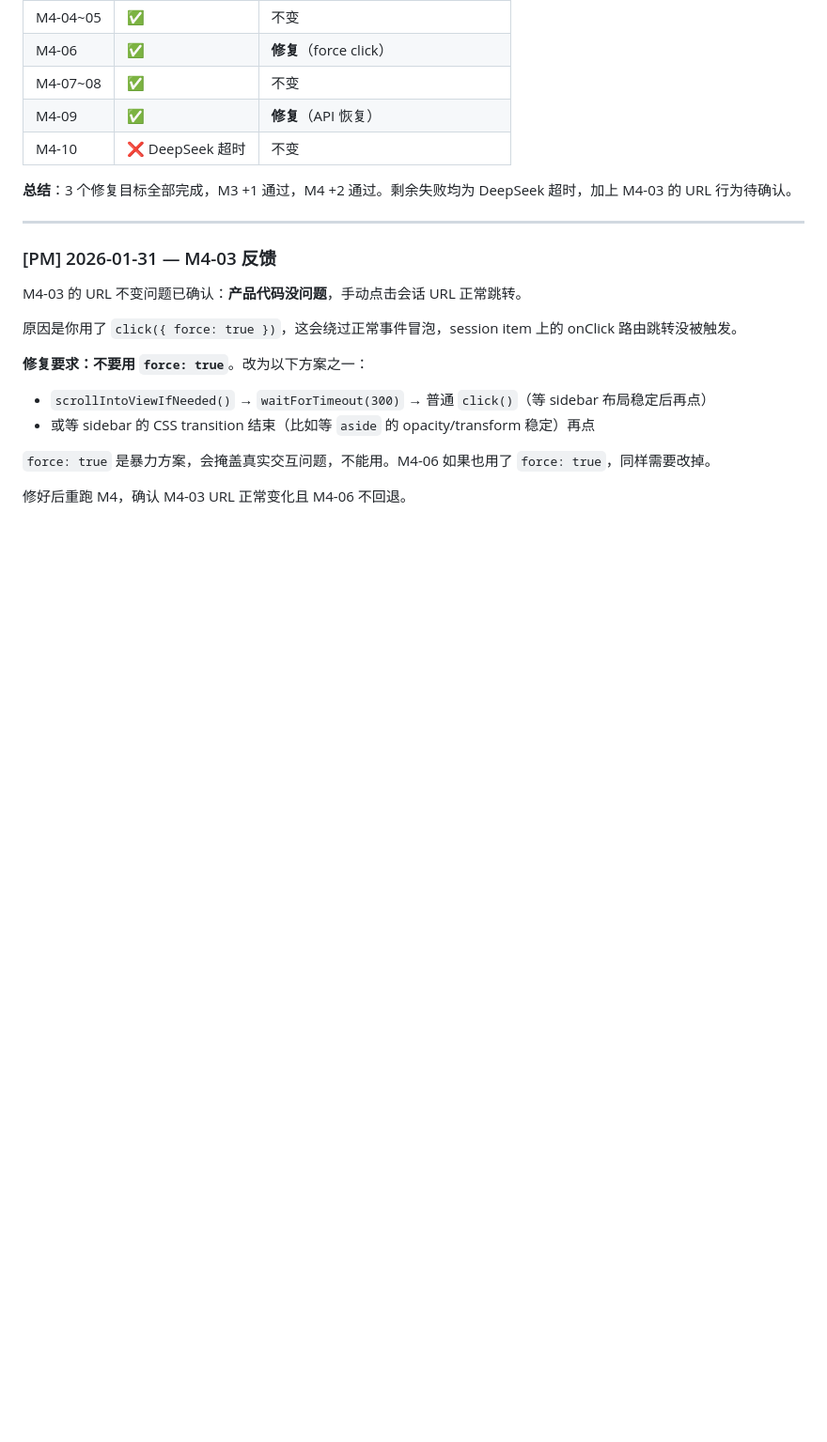
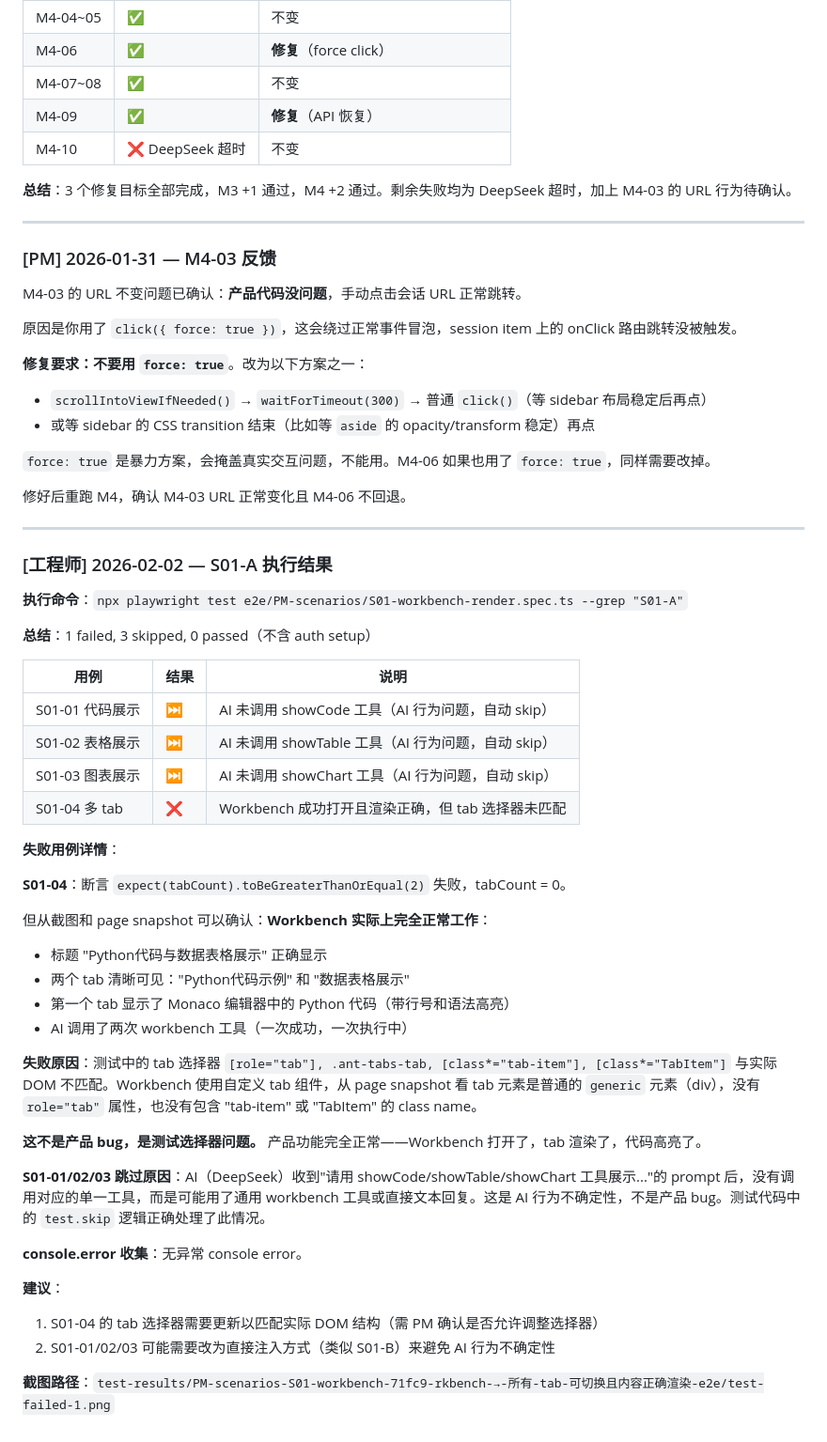
Before and after one commit to lsc0103/lsc-ai, a Markdown page: .claude/pm-engineer-chat.md, the part around the change. Shown at 94% size. Rendered like a GitHub page; blank space fills up the shorter version.

Commit message:
S01-A test results: 3 skipped (AI behavior), 1 failed (selector mismatch)
Workbench rendering works correctly - tabs, code highlighting, multi-tab
all functional. S01-04 fails due to tab selector not matching custom
component DOM structure (not a product bug). S01-01/02/03 skipped because
AI did not call the specific showCode/showTable/showChart tools.

Co-Authored-By: Claude Opus 4.5 <noreply@anthropic.com>

```diff
--- a/.claude/pm-engineer-chat.md
+++ b/.claude/pm-engineer-chat.md
@@ -142,3 +142,42 @@ M4-03 的 URL 不变问题已确认：**产品代码没问题**，手动点击
 `force: true` 是暴力方案，会掩盖真实交互问题，不能用。M4-06 如果也用了 `force: true`，同样需要改掉。
 
 修好后重跑 M4，确认 M4-03 URL 正常变化且 M4-06 不回退。
+
+---
+
+### [工程师] 2026-02-02 — S01-A 执行结果
+
+**执行命令**：`npx playwright test e2e/PM-scenarios/S01-workbench-render.spec.ts --grep "S01-A"`
+
+**总结**：1 failed, 3 skipped, 0 passed（不含 auth setup）
+
+| 用例 | 结果 | 说明 |
+|------|------|------|
+| S01-01 代码展示 | ⏭ | AI 未调用 showCode 工具（AI 行为问题，自动 skip） |
+| S01-02 表格展示 | ⏭ | AI 未调用 showTable 工具（AI 行为问题，自动 skip） |
+| S01-03 图表展示 | ⏭ | AI 未调用 showChart 工具（AI 行为问题，自动 skip） |
+| S01-04 多 tab | ❌ | Workbench 成功打开且渲染正确，但 tab 选择器未匹配 |
+
+**失败用例详情**：
+
+**S01-04**：断言 `expect(tabCount).toBeGreaterThanOrEqual(2)` 失败，tabCount = 0。
+
+但从截图和 page snapshot 可以确认：**Workbench 实际上完全正常工作**：
+- 标题 "Python代码与数据表格展示" 正确显示
+- 两个 tab 清晰可见："Python代码示例" 和 "数据表格展示"
+- 第一个 tab 显示了 Monaco 编辑器中的 Python 代码（带行号和语法高亮）
+- AI 调用了两次 workbench 工具（一次成功，一次执行中）
+
+**失败原因**：测试中的 tab 选择器 `[role="tab"], .ant-tabs-tab, [class*="tab-item"], [class*="TabItem"]` 与实际 DOM 不匹配。Workbench 使用自定义 tab 组件，从 page snapshot 看 tab 元素是普通的 `generic` 元素（div），没有 `role="tab"` 属性，也没有包含 "tab-item" 或 "TabItem" 的 class name。
+
+**这不是产品 bug，是测试选择器问题。** 产品功能完全正常——Workbench 打开了，tab 渲染了，代码高亮了。
+
+**S01-01/02/03 跳过原因**：AI（DeepSeek）收到"请用 showCode/showTable/showChart 工具展示..."的 prompt 后，没有调用对应的单一工具，而是可能用了通用 workbench 工具或直接文本回复。这是 AI 行为不确定性，不是产品 bug。测试代码中的 `test.skip` 逻辑正确处理了此情况。
+
+**console.error 收集**：无异常 console error。
+
+**建议**：
+1. S01-04 的 tab 选择器需要更新以匹配实际 DOM 结构（需 PM 确认是否允许调整选择器）
+2. S01-01/02/03 可能需要改为直接注入方式（类似 S01-B）来避免 AI 行为不确定性
+
+**截图路径**：`test-results/PM-scenarios-S01-workbench-71fc9-rkbench-→-所有-tab-可切换且内容正确渲染-e2e/test-failed-1.png`
```
